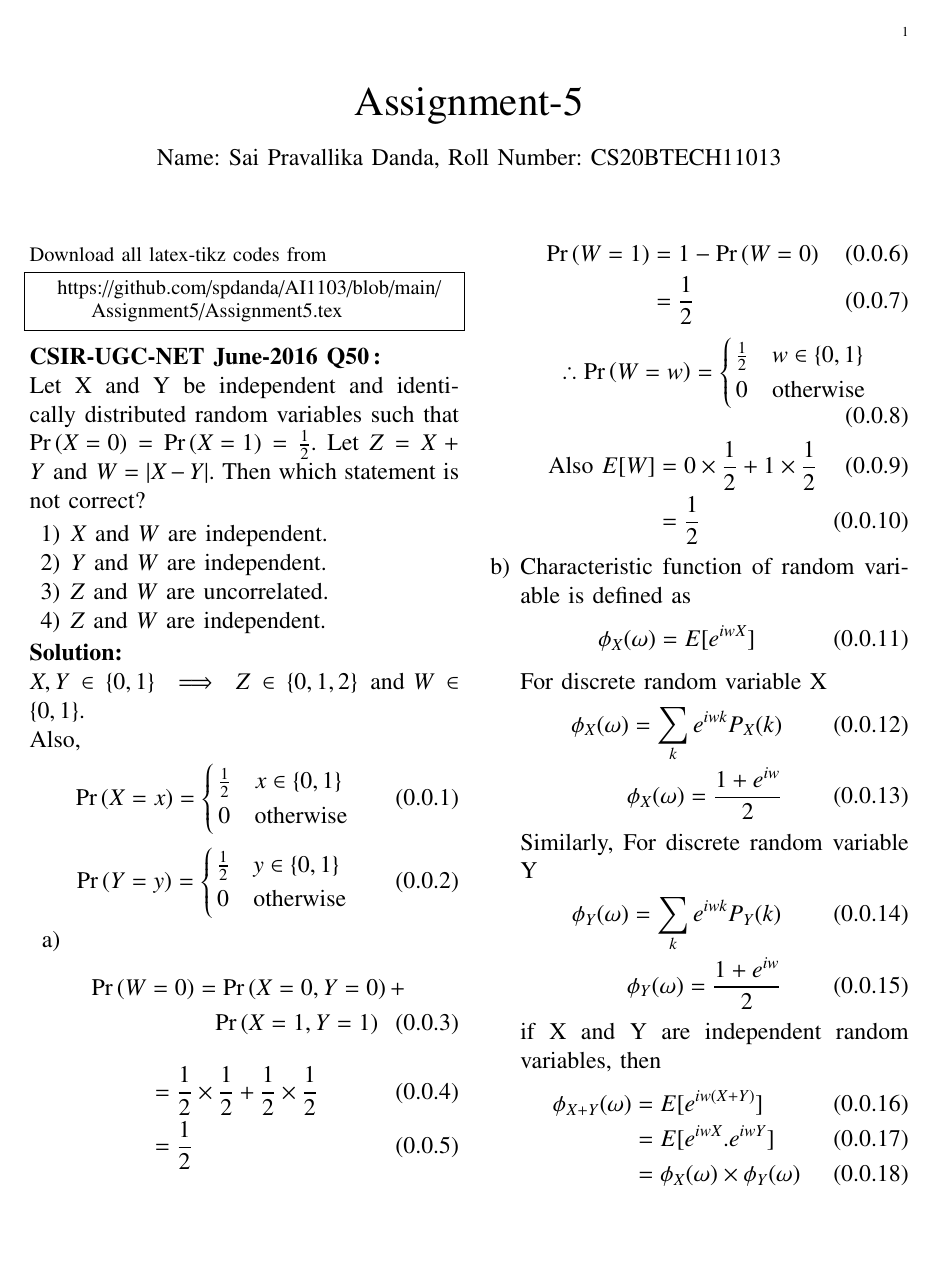
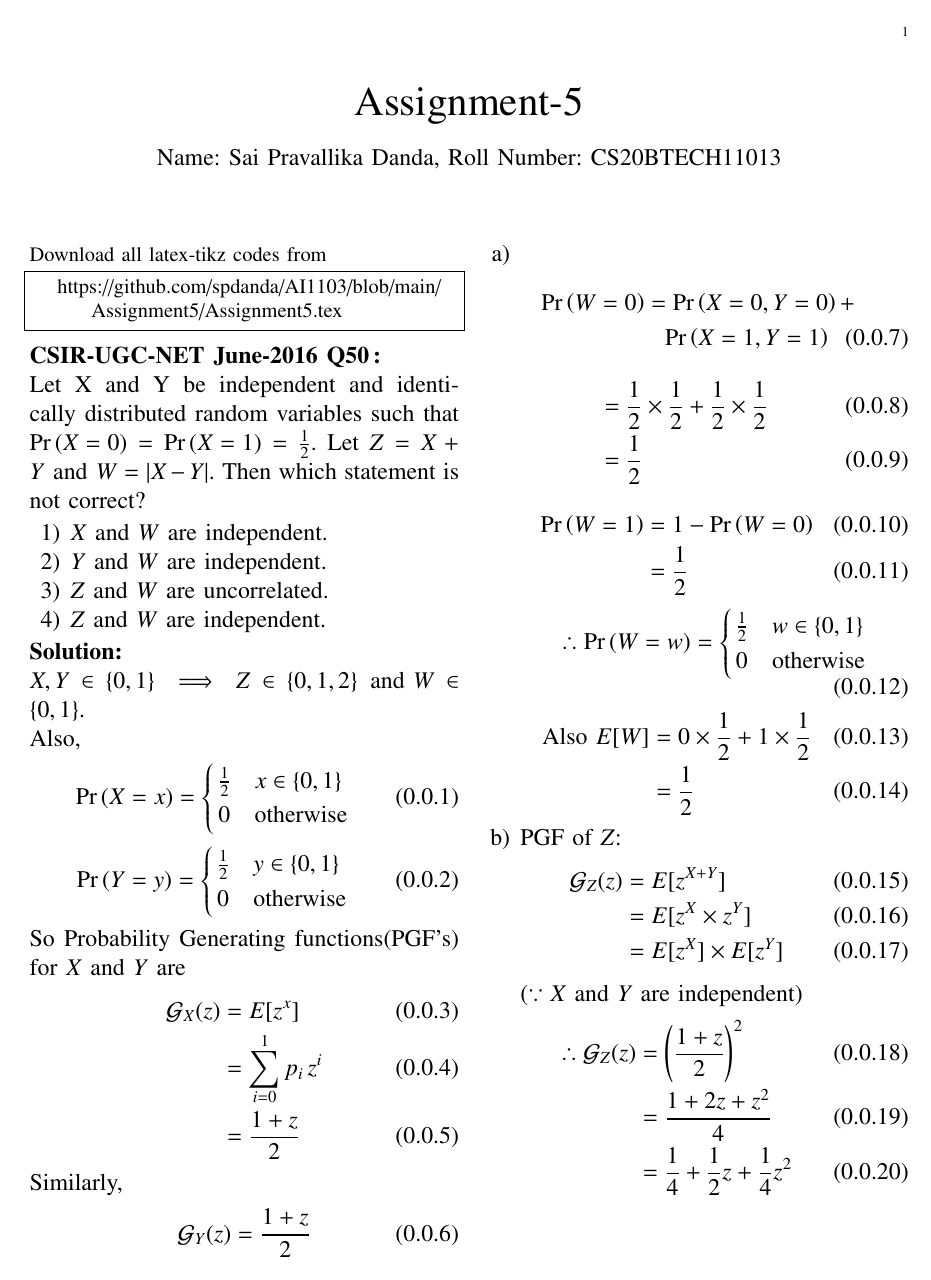
Before and after one commit to spdanda/AI1103, a LaTeX problem sheet (Assignment5/Assignment5.tex): page 1 of 3. Compiled offline with pdfLaTeX.

Commit message:
Update Assignment5.tex

```diff
--- a/Assignment5/Assignment5.tex
+++ b/Assignment5/Assignment5.tex
@@ -158,9 +158,18 @@ Download all latex-tikz codes from
       0 & \text{otherwise}
      \end{cases}
  \end{equation}
+So Probability Generating functions(PGF's) for $X$ and $Y$ are
+\begin{align}
+    \mathcal{G}_{X}(z) &= E[z^x]\\
+                       &= \sum_{i=0}^{1}p_i\,z^i\\
+                       &=\frac{1+z}{2}
+\end{align}
+Similarly,
+\begin{align}
+    \mathcal{G}_{Y}(z) = \frac{1+z}{2}
+\end{align}
  \begin{enumerate}[label=\alph*)]
-\item
-\begin{multline}
+\item \begin{multline}
         \pr{W=0} = \pr{X=0,Y=0}+\\\pr{X=1,Y=1}
 \end{multline}
 \begin{align}
@@ -182,28 +191,18 @@ Download all latex-tikz codes from
    \text{Also }E[W] &= 0\times\frac{1}{2} + 1\times\frac{1}{2}\\
                     &= \frac{1}{2}
 \end{align}
- \item Characteristic function of random variable is defined as
+\item PGF of $Z$:
 \begin{align}
-\phi_X(\omega)=E[e^{iwX}] \label{simul1}
+  \mathcal{G}_Z(z) &= E[z^{X+Y}]\\
+                   &= E[z^X \times z^Y]\\
+                   &= E[z^X]\times E[z^Y]
 \end{align}
-For discrete random variable X
+($\because X \text{ and } Y$ are independent)
 \begin{align}
-   \phi_X(\omega) =\sum_{k}e^{iwk}P_X(k)\\
-\phi_X(\omega)=\frac{1 + e^{iw}}{2}
+ \therefore \mathcal{G}_Z(z) &=\left(\frac{1 + z}{2}\right)^2\\
+                   &= \frac{1+2z+z^2}{4}\\
+                   &= \frac{1}{4} + \frac{1}{2}z + \frac{1}{4}z^2
 \end{align}
-Similarly, For discrete random variable Y
+$\therefore$From the PGF of $Z$; \;pmf of $Z$ is
 \begin{align}
-\phi_Y(\omega) = \sum_{k}e^{iwk}P_Y(k)\\
-\phi_Y(\omega)= \frac{1 + e^{iw}}{2}
-\end{align}
-if X and Y are independent random variables, then
-\begin{align}
-\phi_{X+Y}(\omega)&=E[e^{iw(X+Y)}] \\
-               &=E[e^{iwX}.e^{iwY}] \\
-               &=\phi_X(\omega)\times \phi_Y(\omega)
-\end{align}
-\begin{align}
-  \phi_{Z}(\omega) &=\left(\frac{1 + e^{iw}}{2}\right)^2\\
-                   &= \frac{1+e^{2iw}+2e^{iw}}{4}\\
-                   &= \frac{1}{4}\,e^{0iw} + \frac{1}{2}e^{iw} + \frac{1}{4}e^{2iw}
-\end{align}
+    \pr{Z = z} =
```
Also changed, not shown: Assignment5/Assignment5.tex (4 more changed lines).
